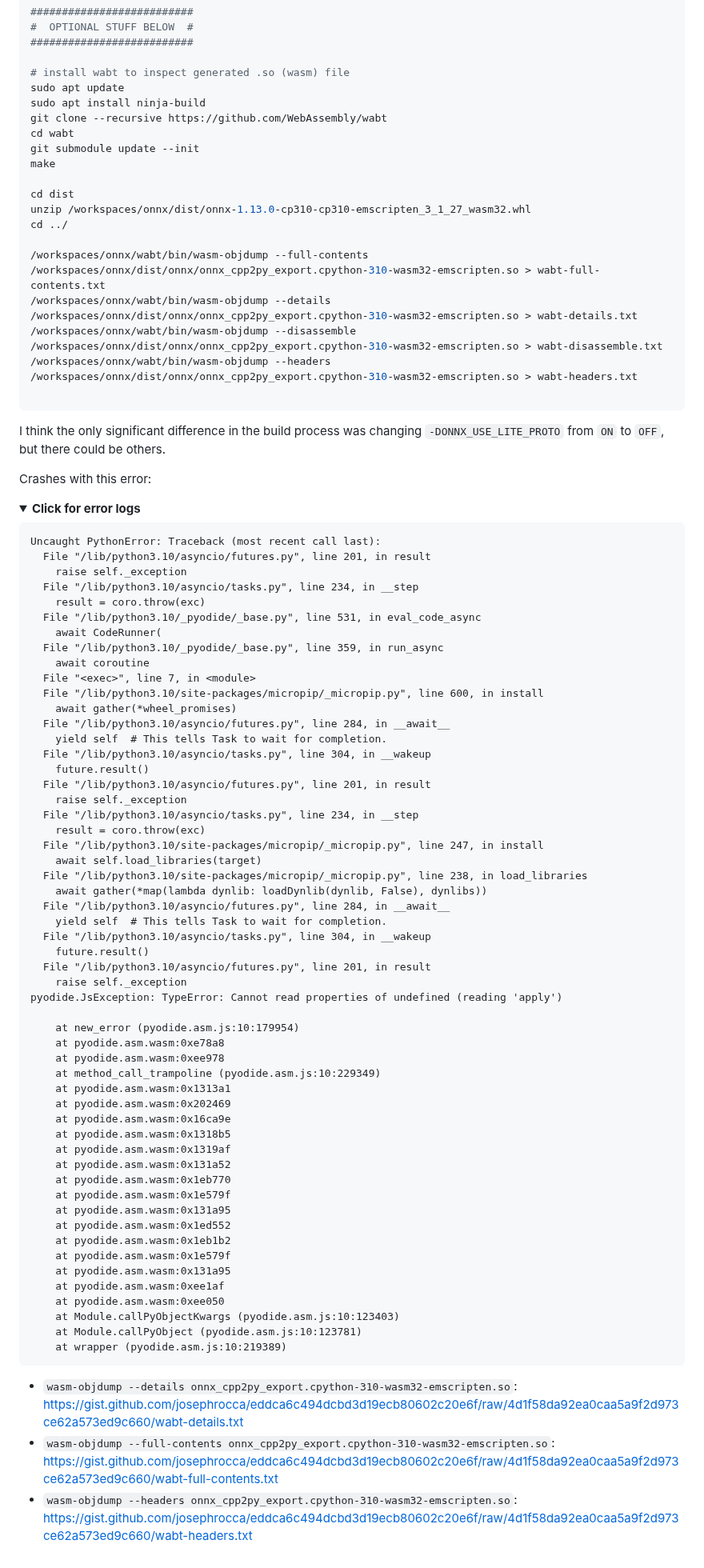
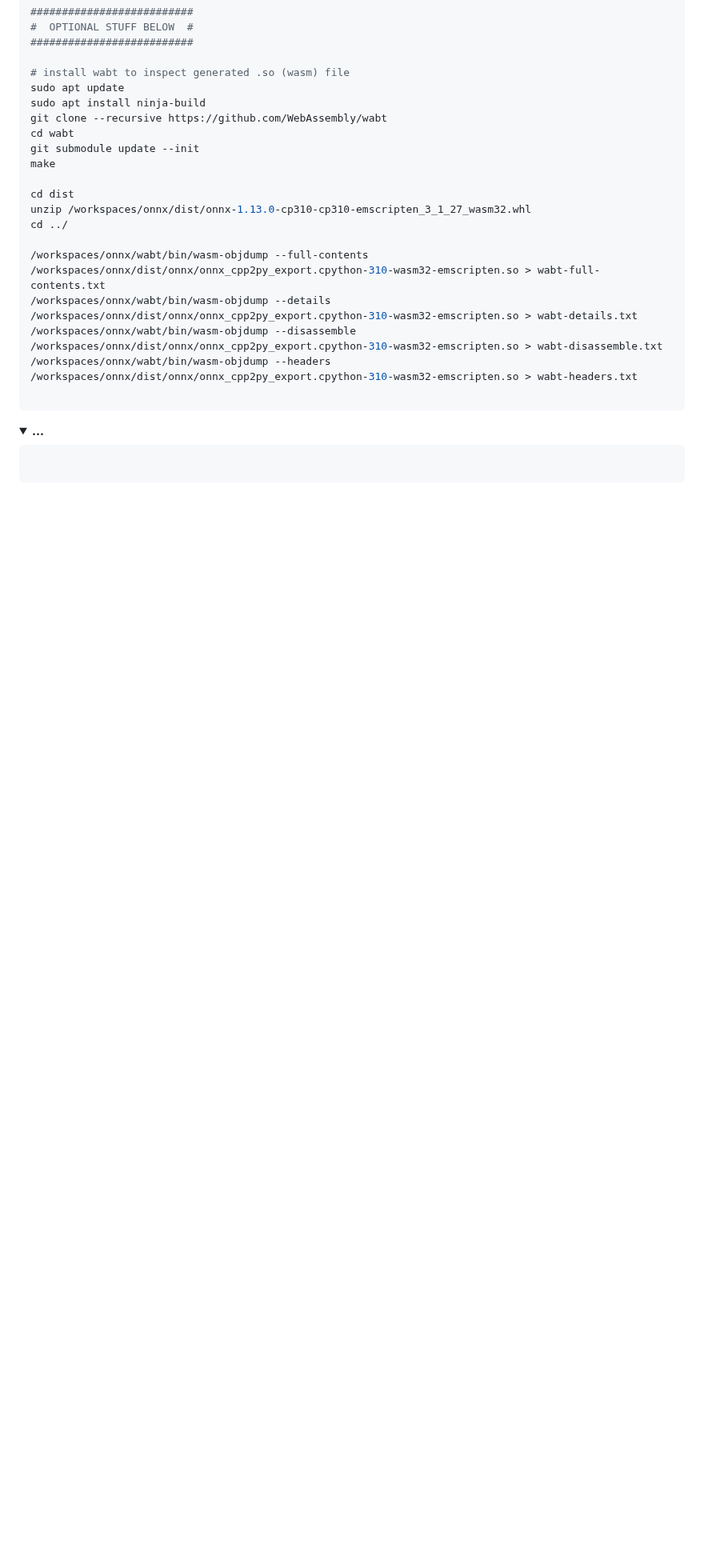
Before and after one commit to josephrocca/onnx-pyodide, a Markdown page: README.md, the part around one of its changes. Shown at 80% size. Drawn GitHub-style; folded sections open; blank space fills up the shorter version.

````diff
--- a/README.md
+++ b/README.md
@@ -131,71 +131,11 @@ cd ../
 ```
 </details>
 
-I think the only significant difference in the build process was changing `-DONNX_USE_LITE_PROTO` from `ON` to `OFF`, but there could be others.
-
-Crashes with this error:
 
 <details>
-  <summary><b>Click for error logs</b></summary>
+  <summary><b>...</b></summary>
 
 ```
-Uncaught PythonError: Traceback (most recent call last):
-  File "/lib/python3.10/asyncio/futures.py", line 201, in result
-    raise self._exception
-  File "/lib/python3.10/asyncio/tasks.py", line 234, in __step
-    result = coro.throw(exc)
-  File "/lib/python3.10/_pyodide/_base.py", line 531, in eval_code_async
-    await CodeRunner(
-  File "/lib/python3.10/_pyodide/_base.py", line 359, in run_async
-    await coroutine
-  File "<exec>", line 7, in <module>
-  File "/lib/python3.10/site-packages/micropip/_micropip.py", line 600, in install
-    await gather(*wheel_promises)
-  File "/lib/python3.10/asyncio/futures.py", line 284, in __await__
-    yield self  # This tells Task to wait for completion.
-  File "/lib/python3.10/asyncio/tasks.py", line 304, in __wakeup
-    future.result()
-  File "/lib/python3.10/asyncio/futures.py", line 201, in result
-    raise self._exception
-  File "/lib/python3.10/asyncio/tasks.py", line 234, in __step
-    result = coro.throw(exc)
-  File "/lib/python3.10/site-packages/micropip/_micropip.py", line 247, in install
-    await self.load_libraries(target)
-  File "/lib/python3.10/site-packages/micropip/_micropip.py", line 238, in load_libraries
-    await gather(*map(lambda dynlib: loadDynlib(dynlib, False), dynlibs))
-  File "/lib/python3.10/asyncio/futures.py", line 284, in __await__
-    yield self  # This tells Task to wait for completion.
-  File "/lib/python3.10/asyncio/tasks.py", line 304, in __wakeup
-    future.result()
-  File "/lib/python3.10/asyncio/futures.py", line 201, in result
-    raise self._exception
-pyodide.JsException: TypeError: Cannot read properties of undefined (reading 'apply')
 
-    at new_error (pyodide.asm.js:10:179954)
-    at pyodide.asm.wasm:0xe78a8
-    at pyodide.asm.wasm:0xee978
-    at method_call_trampoline (pyodide.asm.js:10:229349)
-    at pyodide.asm.wasm:0x1313a1
-    at pyodide.asm.wasm:0x202469
-    at pyodide.asm.wasm:0x16ca9e
-    at pyodide.asm.wasm:0x1318b5
-    at pyodide.asm.wasm:0x1319af
-    at pyodide.asm.wasm:0x131a52
-    at pyodide.asm.wasm:0x1eb770
-    at pyodide.asm.wasm:0x1e579f
-    at pyodide.asm.wasm:0x131a95
-    at pyodide.asm.wasm:0x1ed552
-    at pyodide.asm.wasm:0x1eb1b2
-    at pyodide.asm.wasm:0x1e579f
-    at pyodide.asm.wasm:0x131a95
-    at pyodide.asm.wasm:0xee1af
-    at pyodide.asm.wasm:0xee050
-    at Module.callPyObjectKwargs (pyodide.asm.js:10:123403)
-    at Module.callPyObject (pyodide.asm.js:10:123781)
-    at wrapper (pyodide.asm.js:10:219389)
 ```
 </details>
-
-* `wasm-objdump --details onnx_cpp2py_export.cpython-310-wasm32-emscripten.so`: https://gist.github.com/josephrocca/eddca6c494dcbd3d19ecb80602c20e6f/raw/4d1f58da92ea0caa5a9f2d973ce62a573ed9c660/wabt-details.txt
-* `wasm-objdump --full-contents onnx_cpp2py_export.cpython-310-wasm32-emscripten.so`: https://gist.github.com/josephrocca/eddca6c494dcbd3d19ecb80602c20e6f/raw/4d1f58da92ea0caa5a9f2d973ce62a573ed9c660/wabt-full-contents.txt
-* `wasm-objdump --headers onnx_cpp2py_export.cpython-310-wasm32-emscripten.so`: https://gist.github.com/josephrocca/eddca6c494dcbd3d19ecb80602c20e6f/raw/4d1f58da92ea0caa5a9f2d973ce62a573ed9c660/wabt-headers.txt
````
Also changed, not shown: other parts of README.md (+3 -3 lines).
